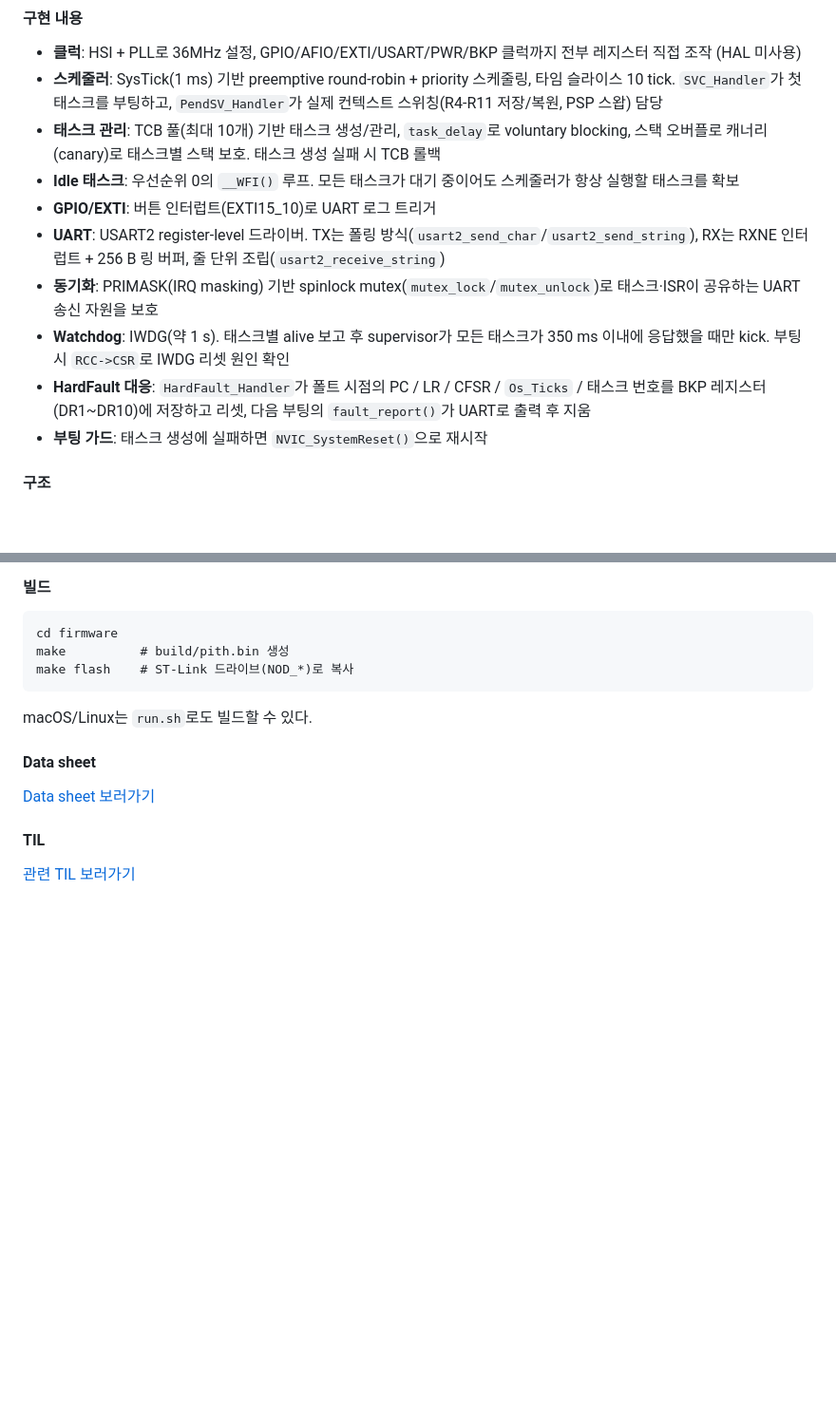
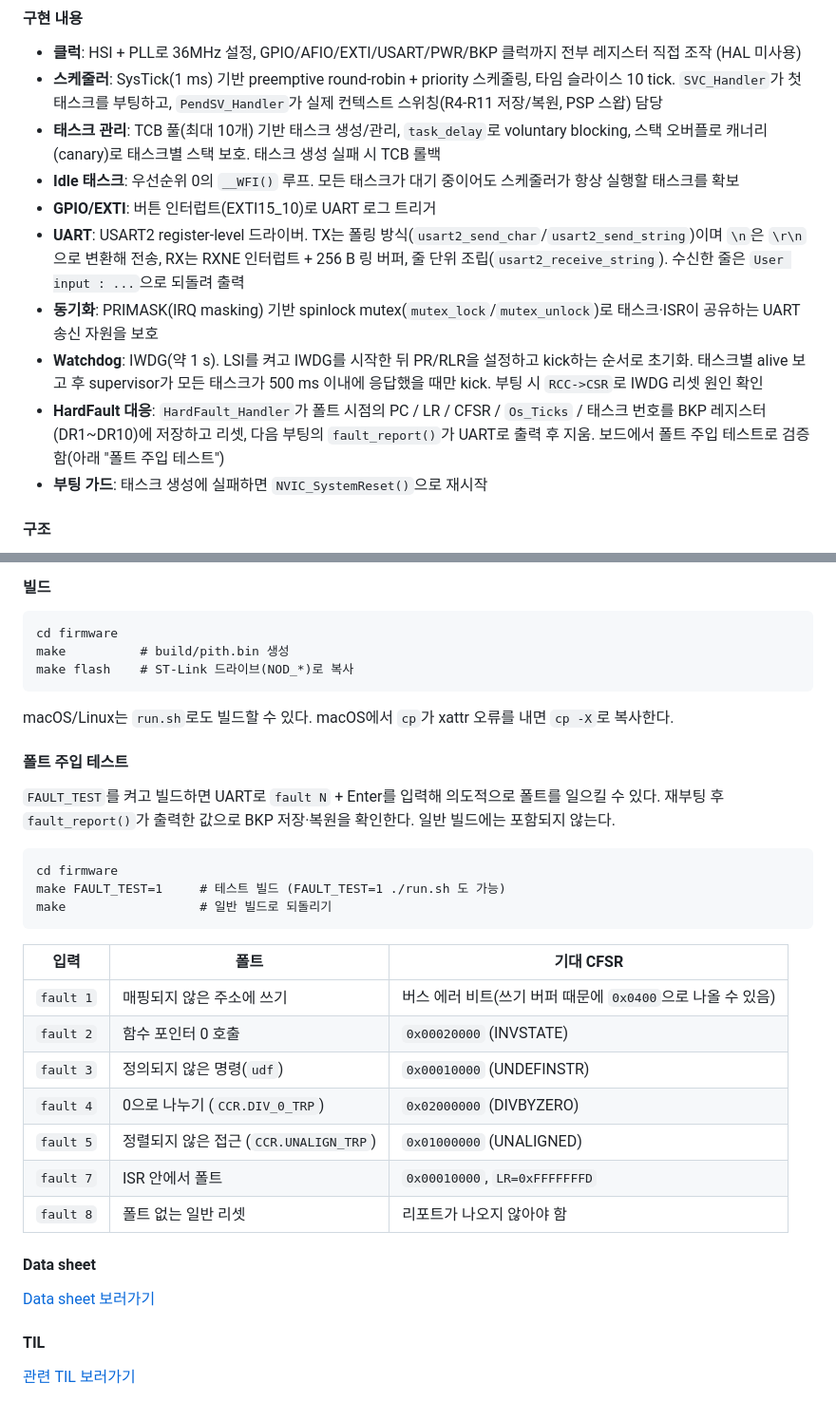
Before and after one commit to ilfpns/pith, a Markdown page: README.md, 2 parts joined by grey strips. Shown at 95% size. Rendered like a GitHub page; blank space fills up the shorter version.

````diff
--- a/README.md
+++ b/README.md
@@ -7,10 +7,10 @@ Zero to one Nucleo — HAL 없이 레지스터부터 만드는 STM32 베어메
 - **태스크 관리**: TCB 풀(최대 10개) 기반 태스크 생성/관리, `task_delay`로 voluntary blocking, 스택 오버플로 캐너리(canary)로 태스크별 스택 보호. 태스크 생성 실패 시 TCB 롤백
 - **Idle 태스크**: 우선순위 0의 `__WFI()` 루프. 모든 태스크가 대기 중이어도 스케줄러가 항상 실행할 태스크를 확보
 - **GPIO/EXTI**: 버튼 인터럽트(EXTI15_10)로 UART 로그 트리거
-- **UART**: USART2 register-level 드라이버. TX는 폴링 방식(`usart2_send_char`/`usart2_send_string`), RX는 RXNE 인터럽트 + 256 B 링 버퍼, 줄 단위 조립(`usart2_receive_string`)
+- **UART**: USART2 register-level 드라이버. TX는 폴링 방식(`usart2_send_char`/`usart2_send_string`)이며 `\n`은 `\r\n`으로 변환해 전송, RX는 RXNE 인터럽트 + 256 B 링 버퍼, 줄 단위 조립(`usart2_receive_string`). 수신한 줄은 `User input : ...`으로 되돌려 출력
 - **동기화**: PRIMASK(IRQ masking) 기반 spinlock mutex(`mutex_lock`/`mutex_unlock`)로 태스크·ISR이 공유하는 UART 송신 자원을 보호
-- **Watchdog**: IWDG(약 1 s). 태스크별 alive 보고 후 supervisor가 모든 태스크가 350 ms 이내에 응답했을 때만 kick. 부팅 시 `RCC->CSR`로 IWDG 리셋 원인 확인
-- **HardFault 대응**: `HardFault_Handler`가 폴트 시점의 PC / LR / CFSR / `Os_Ticks` / 태스크 번호를 BKP 레지스터(DR1~DR10)에 저장하고 리셋, 다음 부팅의 `fault_report()`가 UART로 출력 후 지움
+- **Watchdog**: IWDG(약 1 s). LSI를 켜고 IWDG를 시작한 뒤 PR/RLR을 설정하고 kick하는 순서로 초기화. 태스크별 alive 보고 후 supervisor가 모든 태스크가 500 ms 이내에 응답했을 때만 kick. 부팅 시 `RCC->CSR`로 IWDG 리셋 원인 확인
+- **HardFault 대응**: `HardFault_Handler`가 폴트 시점의 PC / LR / CFSR / `Os_Ticks` / 태스크 번호를 BKP 레지스터(DR1~DR10)에 저장하고 리셋, 다음 부팅의 `fault_report()`가 UART로 출력 후 지움. 보드에서 폴트 주입 테스트로 검증함(아래 "폴트 주입 테스트")
 - **부팅 가드**: 태스크 생성에 실패하면 `NVIC_SystemReset()`으로 재시작
 
 #### 구조
@@ -40,7 +40,25 @@ cd firmware
 make          # build/pith.bin 생성
 make flash    # ST-Link 드라이브(NOD_*)로 복사
 ```
-macOS/Linux는 `run.sh`로도 빌드할 수 있다.
+macOS/Linux는 `run.sh`로도 빌드할 수 있다. macOS에서 `cp`가 xattr 오류를 내면 `cp -X`로 복사한다.
+
+#### 폴트 주입 테스트
+`FAULT_TEST`를 켜고 빌드하면 UART로 `fault N` + Enter를 입력해 의도적으로 폴트를 일으킬 수 있다. 재부팅 후 `fault_report()`가 출력한 값으로 BKP 저장·복원을 확인한다. 일반 빌드에는 포함되지 않는다.
+```
+cd firmware
+make FAULT_TEST=1     # 테스트 빌드 (FAULT_TEST=1 ./run.sh 도 가능)
+make                  # 일반 빌드로 되돌리기
+```
+
+| 입력 | 폴트 | 기대 CFSR |
+|---|---|---|
+| `fault 1` | 매핑되지 않은 주소에 쓰기 | 버스 에러 비트(쓰기 버퍼 때문에 `0x0400`으로 나올 수 있음) |
+| `fault 2` | 함수 포인터 0 호출 | `0x00020000` (INVSTATE) |
+| `fault 3` | 정의되지 않은 명령(`udf`) | `0x00010000` (UNDEFINSTR) |
+| `fault 4` | 0으로 나누기 (`CCR.DIV_0_TRP`) | `0x02000000` (DIVBYZERO) |
+| `fault 5` | 정렬되지 않은 접근 (`CCR.UNALIGN_TRP`) | `0x01000000` (UNALIGNED) |
+| `fault 7` | ISR 안에서 폴트 | `0x00010000`, `LR=0xFFFFFFFD` |
+| `fault 8` | 폴트 없는 일반 리셋 | 리포트가 나오지 않아야 함 |
 
 #### Data sheet
 [Data sheet 보러가기](https://www.st.com/resource/en/reference_manual/cd00171190-stm32f101-103-105-107-stm32f100-series-armbased-32bit-mcus-stmicroelectronics.pdf)
````
Also changed, not shown: other parts of README.md (+4 -4 lines), docs/diagrams/02-boot-sequence.png, docs/diagrams/03-runtime-scheduling.png, docs/diagrams/04-interrupts.png, docs/diagrams/05-hardfault.png.
